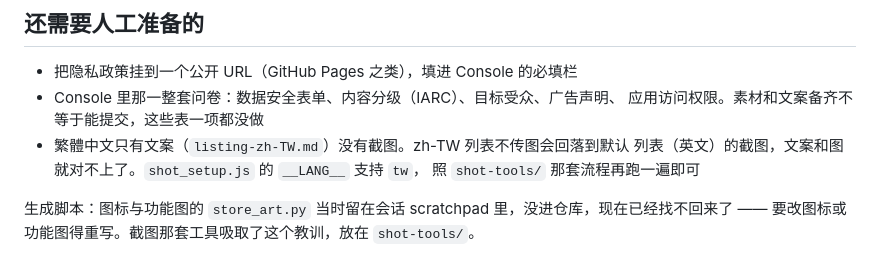
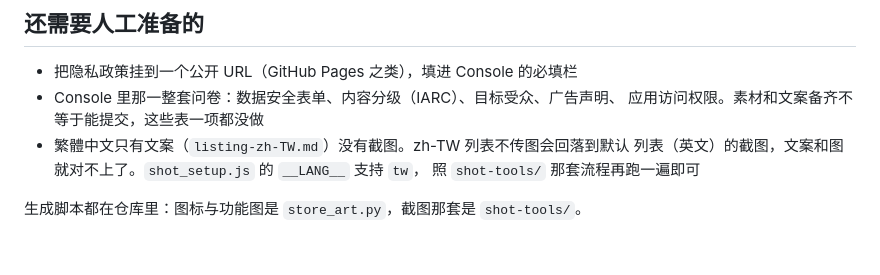
Before and after one commit to xiaocity/yyy, a Markdown page: store/README.md, the part around the change. Drawn GitHub-style.

Commit message:
改正 README 里关于 store_art.py 的错误说法
上一批改动我在 store/README.md 里写「store_art.py 留在会话 scratchpad 里，
没进仓库，现在已经找不回来了」，还拿它当作把 shot-tools/ 提交进仓库的理由。
这是错的：store_art.py 从 4275716「Google Play 商店素材」那一提交起就在
store/ 下，git 一直跟踪着，121 行完整无缺。

误读来自 README 原来那句「生成脚本：会话 scratchpad 里的 store_art.py」——
那说的是当时的运行位置，不是说它没进仓库。

Co-Authored-By: Claude Opus 5 <noreply@anthropic.com>

```diff
--- a/store/README.md
+++ b/store/README.md
@@ -116,5 +116,4 @@ Play 那边算法只要略有出入就会被拒，已经缩到 76。
   列表（英文）的截图，文案和图就对不上了。`shot_setup.js` 的 `__LANG__` 支持 `tw`，
   照 `shot-tools/` 那套流程再跑一遍即可
 
-生成脚本：图标与功能图的 `store_art.py` 当时留在会话 scratchpad 里，没进仓库，现在已经找不回来了 ——
-要改图标或功能图得重写。截图那套工具吸取了这个教训，放在 `shot-tools/`。
+生成脚本都在仓库里：图标与功能图是 `store_art.py`，截图那套是 `shot-tools/`。
```
